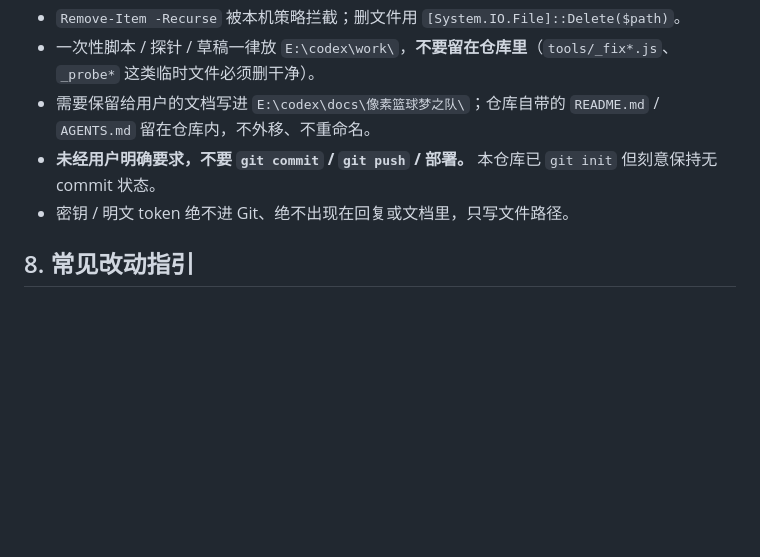
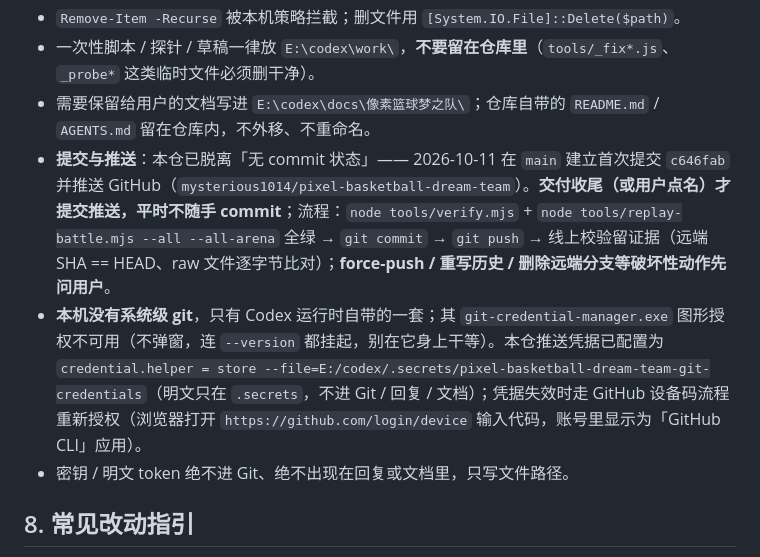
Before and after one commit to mysterious1014/pixel-basketball-dream-team, a Markdown page: AGENTS.md, the part around the change. Rendered like a GitHub page; blank space fills up the shorter version.

Commit message:
chore(docs): AGENTS 更正 git 状态并记录推送凭据走 store（本机 GCM 不可用）
- §7 原「刻意保持无 commit 状态」已过时：改为已有的 main 提交 + GitHub 远端 + 交付收尾流程（verify/replay -> commit -> push -> 线上校验）
- 记录：本机无系统 git，运行时 GCM 图形授权不可用；推送凭据走 credential.helper = store --file（.secrets），设备码流程可重新授权

```diff
--- a/AGENTS.md
+++ b/AGENTS.md
@@ -89,7 +89,8 @@ node tools/replay-battle.mjs --all --all-arena  # 必须「全部通过：比赛
 - `Remove-Item -Recurse` 被本机策略拦截；删文件用 `[System.IO.File]::Delete($path)`。
 - 一次性脚本 / 探针 / 草稿一律放 `E:\codex\work\`，**不要留在仓库里**（`tools/_fix*.js`、`_probe*` 这类临时文件必须删干净）。
 - 需要保留给用户的文档写进 `E:\codex\docs\像素篮球梦之队\`；仓库自带的 `README.md` / `AGENTS.md` 留在仓库内，不外移、不重命名。
-- **未经用户明确要求，不要 `git commit` / `git push` / 部署。** 本仓库已 `git init` 但刻意保持无 commit 状态。
+- **提交与推送**：本仓已脱离「无 commit 状态」—— 2026-10-11 在 `main` 建立首次提交 `c646fab` 并推送 GitHub（`mysterious1014/pixel-basketball-dream-team`）。**交付收尾（或用户点名）才提交推送，平时不随手 commit**；流程：`node tools/verify.mjs` + `node tools/replay-battle.mjs --all --all-arena` 全绿 → `git commit` → `git push` → 线上校验留证据（远端 SHA == HEAD、raw 文件逐字节比对）；**force-push / 重写历史 / 删除远端分支等破坏性动作先问用户**。
+- **本机没有系统级 git**，只有 Codex 运行时自带的一套；其 `git-credential-manager.exe` 图形授权不可用（不弹窗，连 `--version` 都挂起，别在它身上干等）。本仓推送凭据已配置为 `credential.helper = store --file=E:/codex/.secrets/pixel-basketball-dream-team-git-credentials`（明文只在 `.secrets`，不进 Git / 回复 / 文档）；凭据失效时走 GitHub 设备码流程重新授权（浏览器打开 `https://github.com/login/device` 输入代码，账号里显示为「GitHub CLI」应用）。
 - 密钥 / 明文 token 绝不进 Git、绝不出现在回复或文档里，只写文件路径。
 
 ## 8. 常见改动指引
```
